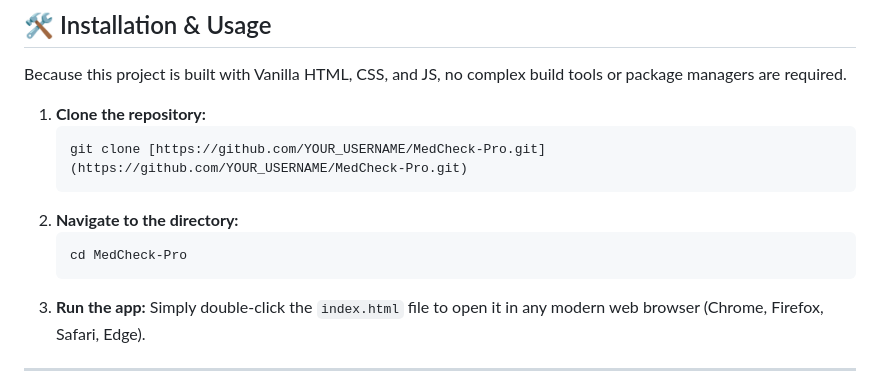
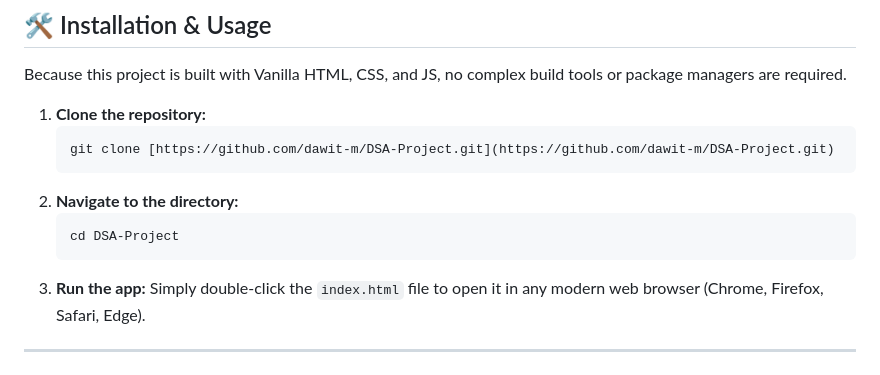
Before and after one commit to dawit-m/DSA-Project, a Markdown page: README.md, the part around the change. GitHub-like rendering.

Commit message:
Update repository links in README.md

````diff
--- a/README.md
+++ b/README.md
@@ -42,11 +42,11 @@ Because this project is built with Vanilla HTML, CSS, and JS, no complex build t
 
 1.  **Clone the repository:**
     ```bash
-    git clone [https://github.com/YOUR_USERNAME/MedCheck-Pro.git](https://github.com/YOUR_USERNAME/MedCheck-Pro.git)
+    git clone [https://github.com/dawit-m/DSA-Project.git](https://github.com/dawit-m/DSA-Project.git)
     ```
 2.  **Navigate to the directory:**
     ```bash
-    cd MedCheck-Pro
+    cd DSA-Project
     ```
 3.  **Run the app:**
     Simply double-click the `index.html` file to open it in any modern web browser (Chrome, Firefox, Safari, Edge).
````
